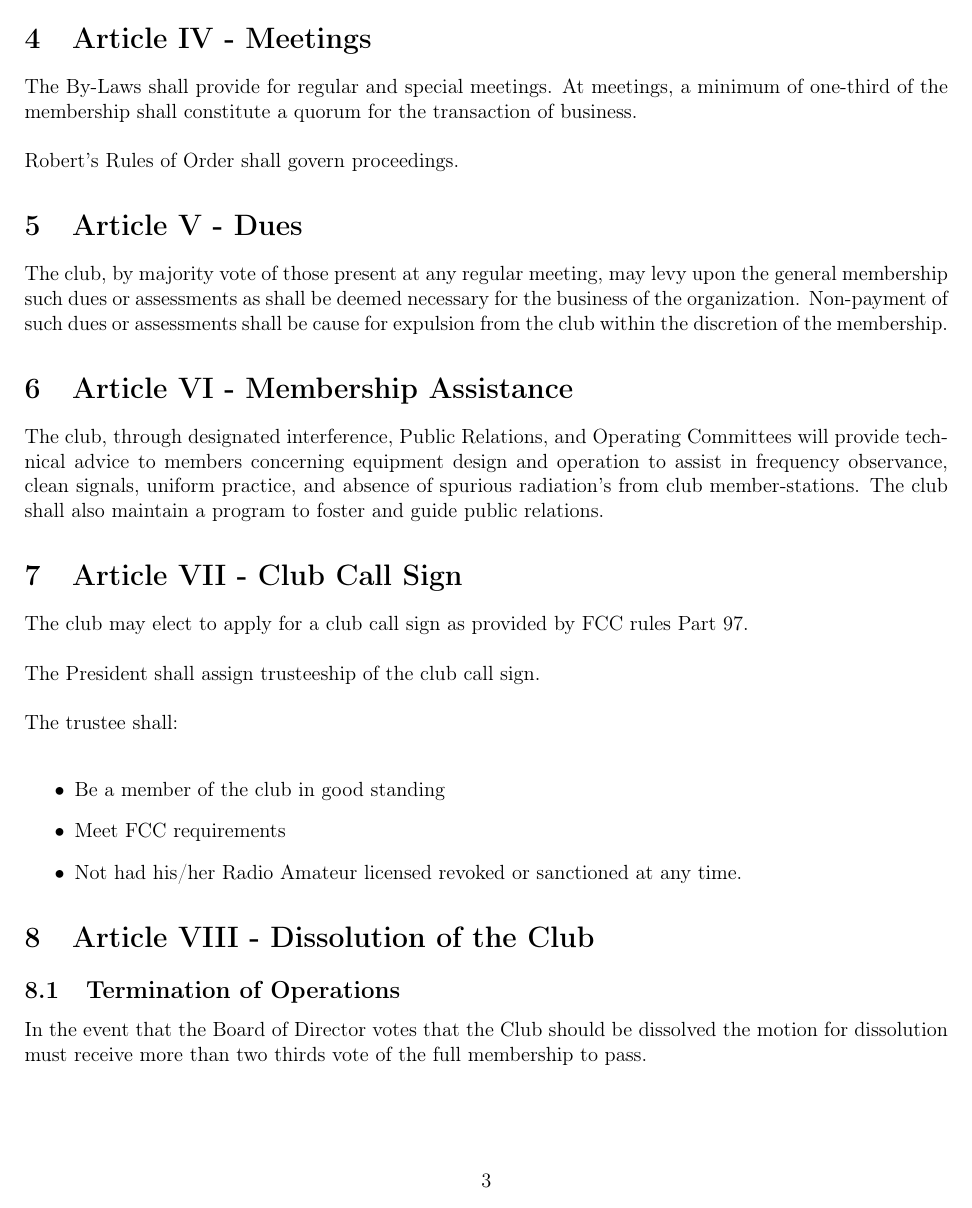
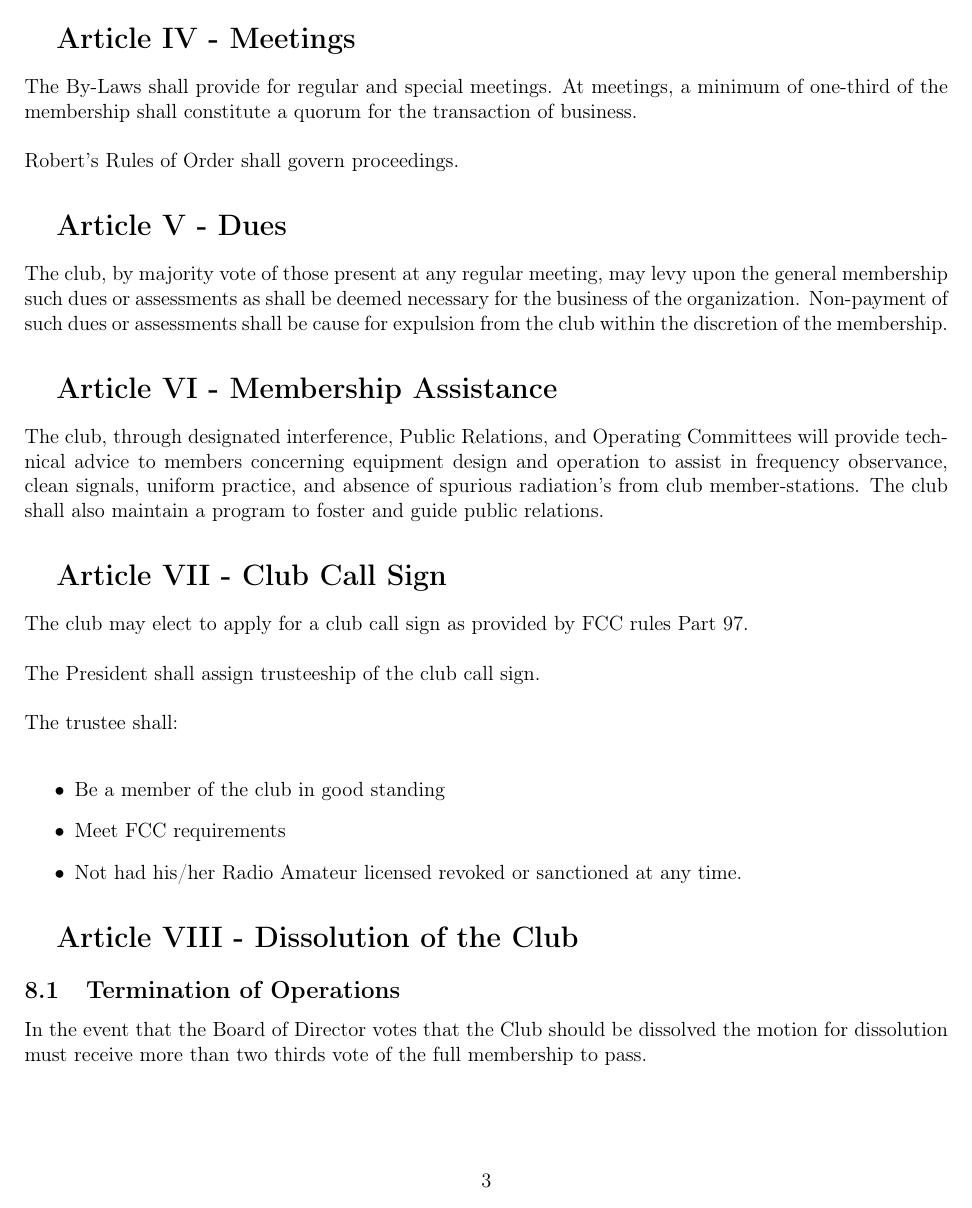
Before and after one commit to M17-Amateur-Radio-Club/club-docs, a LaTeX document (constitution.tex): page 3 of 4. Compiled offline with pdfLaTeX.

Commit message:
formatting

```diff
--- a/constitution.tex
+++ b/constitution.tex
@@ -3,7 +3,13 @@
 \usepackage[T1]{fontenc}
 \usepackage[width=8.50in, height=11.00in, left=0.50in, right=0.50in, top=1in, bottom=1in]{geometry}
 \usepackage{babel}
+\makeatletter
+\renewcommand\thesection{}
+\renewcommand\thesubsection{\@arabic\c@section.\@arabic\c@subsection}
+\makeatother
 \author{KC1AWV}
+
+
 \begin{document}
 	\begin{center}
 		\section*{Constitution}
```
Also changed, not shown: constitution.pdf.
